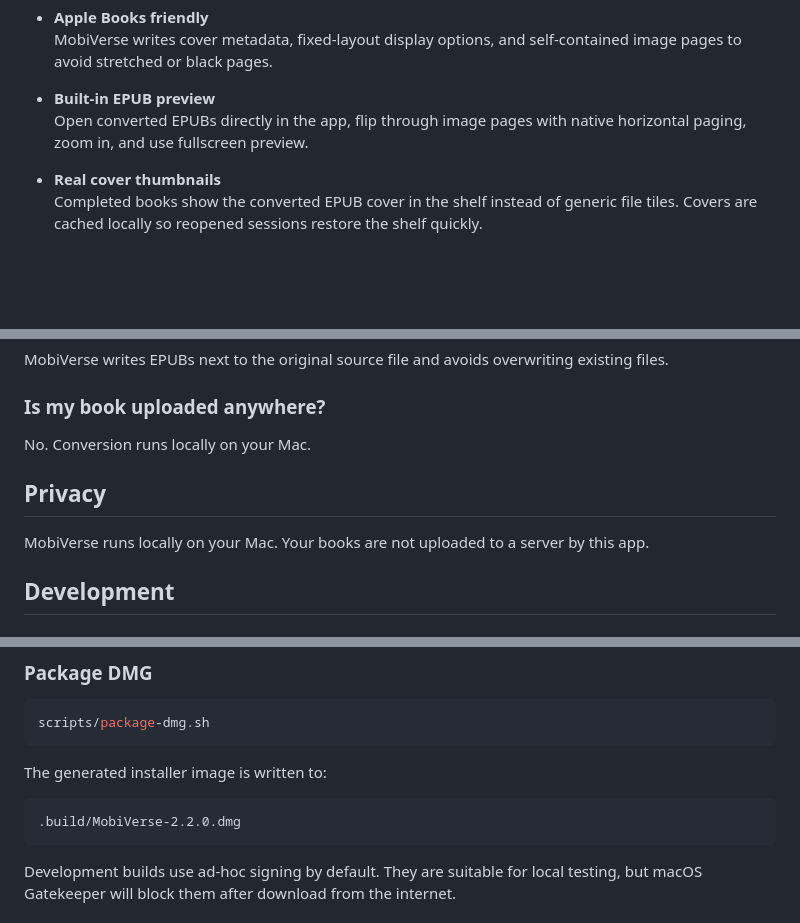
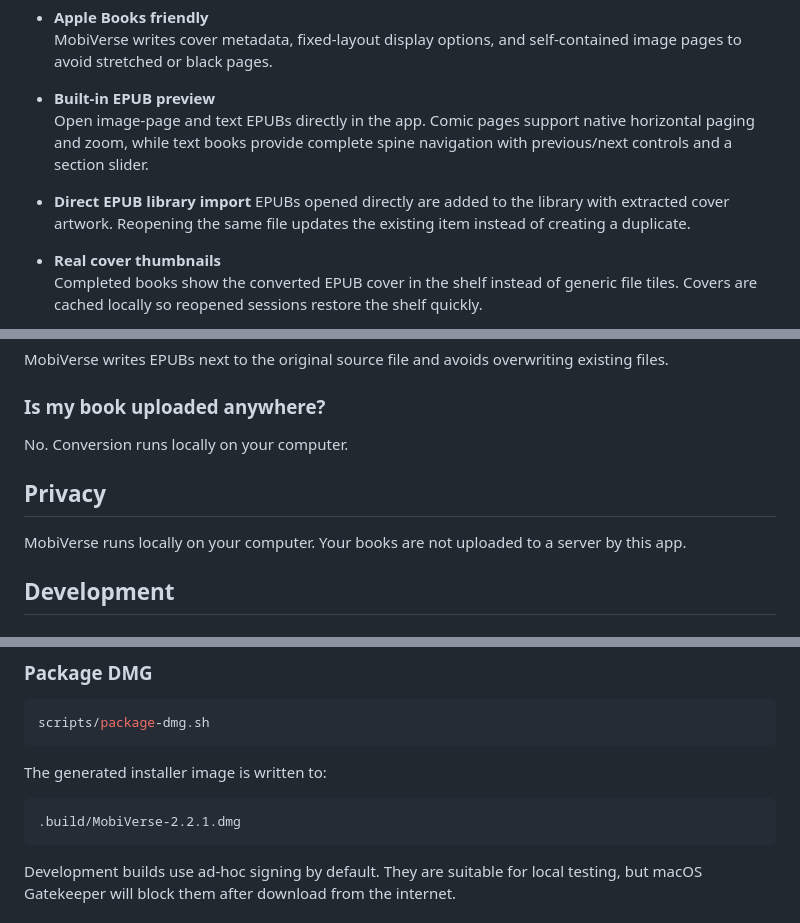
Before and after one commit to DemonDevil-Git/MobiVerse, a Markdown page: README.md, 3 parts joined by grey strips. Drawn GitHub-style; blank space fills up the shorter version.

````diff
--- a/README.md
+++ b/README.md
@@ -46,7 +46,10 @@
   MobiVerse writes cover metadata, fixed-layout display options, and self-contained image pages to avoid stretched or black pages.
 
 - **Built-in EPUB preview**
-  Open converted EPUBs directly in the app, flip through image pages with native horizontal paging, zoom in, and use fullscreen preview.
+  Open image-page and text EPUBs directly in the app. Comic pages support native horizontal paging and zoom, while text books provide complete spine navigation with previous/next controls and a section slider.
+
+- **Direct EPUB library import**
+  EPUBs opened directly are added to the library with extracted cover artwork. Reopening the same file updates the existing item instead of creating a duplicate.
 
 - **Real cover thumbnails**
   Completed books show the converted EPUB cover in the shelf instead of generic file tiles. Covers are cached locally so reopened sessions restore the shelf quickly.
@@ -158,11 +172,11 @@ MobiVerse writes EPUBs next to the original source file and avoids overwriting e
 
 ### Is my book uploaded anywhere?
 
-No. Conversion runs locally on your Mac.
+No. Conversion runs locally on your computer.
 
 ## Privacy
 
-MobiVerse runs locally on your Mac. Your books are not uploaded to a server by this app.
+MobiVerse runs locally on your computer. Your books are not uploaded to a server by this app.
 
 ## Development
 
@@ -202,7 +216,7 @@ scripts/package-dmg.sh
 The generated installer image is written to:
 
 ```text
-.build/MobiVerse-2.2.0.dmg
+.build/MobiVerse-2.2.1.dmg
 ```
 
 Development builds use ad-hoc signing by default. They are suitable for local testing, but macOS Gatekeeper will block them after download from the internet.
````
Also changed, not shown: other parts of README.md (+21 -10 lines), README.zh-CN.md (+27 -13 lines).
